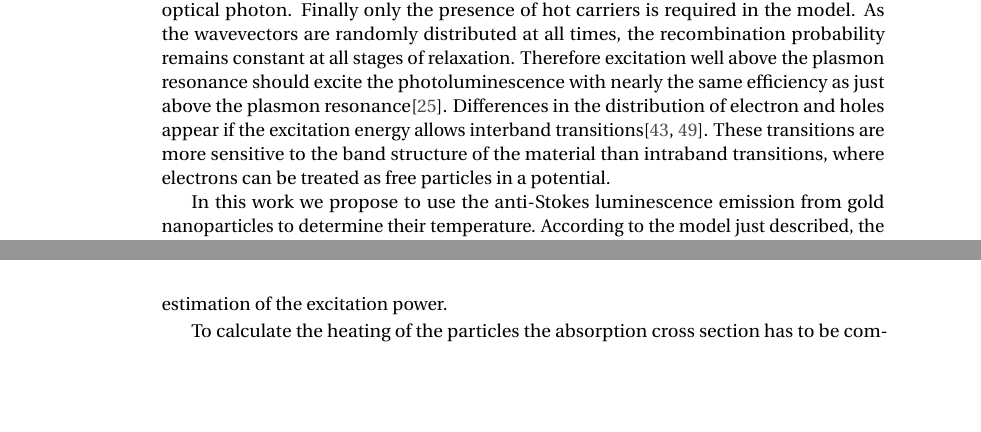
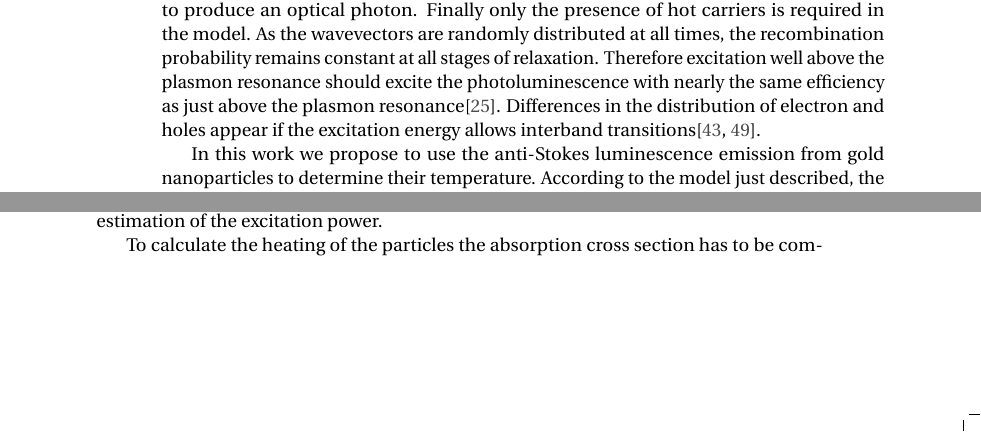
Before and after one commit to aquilesC/phd-thesis, a LaTeX thesis (Thesis_Carattino.tex, which reads Chapters/04_Anti-Stokes/anti_stokes.tex): two parts of pages 58 and 60 of 111 before the commit and two parts of pages 58 and 59 of 111 after it, joined at a grey line, cut so that both start at the same text, the shorter picture padded with empty space. Compiled offline with pdfLaTeX.

Commit message:
Fixed minor mistake Anti-Stokes

```diff
--- a/Chapters/04_Anti-Stokes/anti_stokes.tex
+++ b/Chapters/04_Anti-Stokes/anti_stokes.tex
@@ -189,9 +189,7 @@ Therefore excitation well above the plasmon resonance should excite the
 photoluminescence with nearly the same efficiency as just above the plasmon
 resonance\cite{Cheng2015}. Differences in the distribution of electron and holes
 appear if the excitation energy allows interband
-transitions\cite{Sundararaman2014,Brown2016}. These transitions are more
-sensitive to the band structure of the material than intraband transitions,
-where electrons can be treated as free particles in a potential.
+transitions\cite{Sundararaman2014,Brown2016}.
 
 In this work we propose to use the anti-Stokes luminescence emission from gold
 nanoparticles to determine their temperature. According to the model just
```
